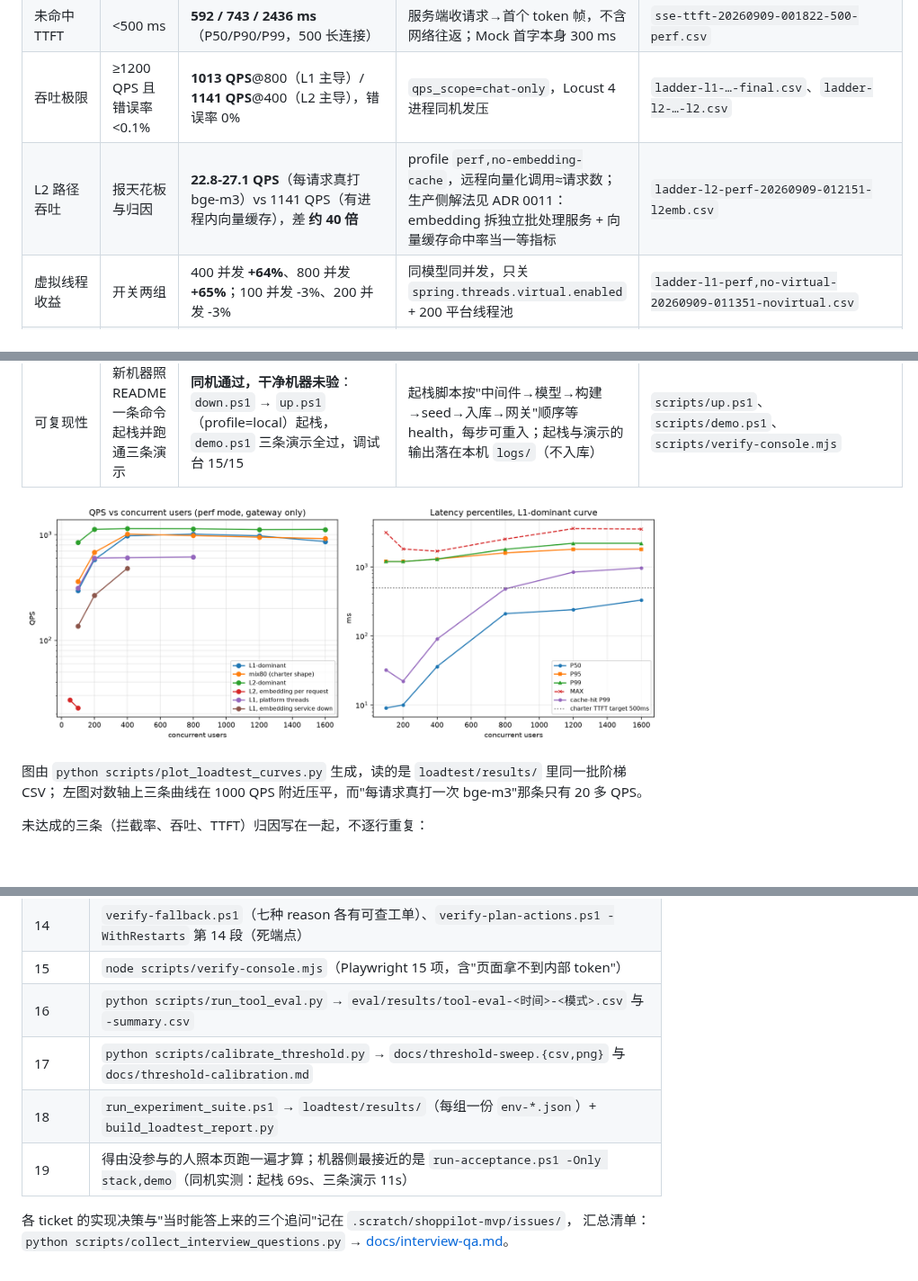
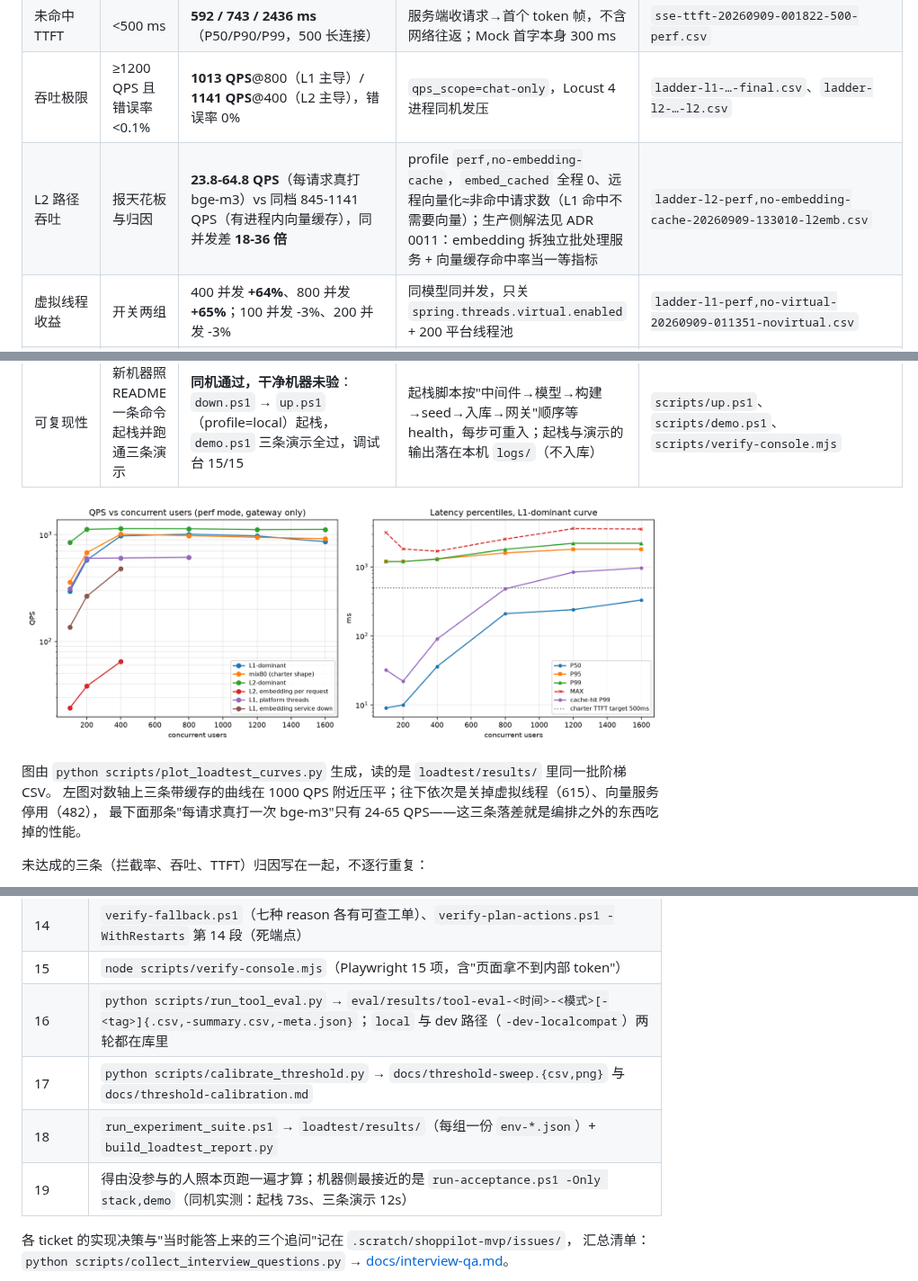
Before and after one commit to shing26/shoppilot, a Markdown page: README.md, 3 parts joined by grey strips. Shown at 90% size. GitHub-like rendering; pictures changed too: docs/loadtest-curves.png; blank space fills up the shorter version.

```diff
--- a/README.md
+++ b/README.md
@@ -150,7 +150,7 @@ slot_ask | fallback | duplicate_submit | rate_limited
 | 命中路径 TP99 | <30 ms | **32 / 22 / 90 / 480 / 840 / 970 ms**（100/200/400/800/1200/1600 并发） | 派生事件 `cache[hitpath]` 分位数；该路径模型与远程向量化增量恒为 0 | 同上 + `verify-hit-zero-llm.ps1` |
 | 未命中 TTFT | <500 ms | **592 / 743 / 2436 ms**（P50/P90/P99，500 长连接） | 服务端收请求→首个 token 帧，不含网络往返；Mock 首字本身 300 ms | `sse-ttft-20260909-001822-500-perf.csv` |
 | 吞吐极限 | ≥1200 QPS 且错误率<0.1% | **1013 QPS**@800（L1 主导）/ **1141 QPS**@400（L2 主导），错误率 0% | `qps_scope=chat-only`，Locust 4 进程同机发压 | `ladder-l1-…-final.csv`、`ladder-l2-…-l2.csv` |
-| L2 路径吞吐 | 报天花板与归因 | **22.8-27.1 QPS**（每请求真打 bge-m3）vs 1141 QPS（有进程内向量缓存），差 **约 40 倍** | profile `perf,no-embedding-cache`，远程向量化调用≈请求数；生产侧解法见 ADR 0011：embedding 拆独立批处理服务 + 向量缓存命中率当一等指标 | `ladder-l2-perf-20260909-012151-l2emb.csv` |
+| L2 路径吞吐 | 报天花板与归因 | **23.8-64.8 QPS**（每请求真打 bge-m3）vs 同档 845-1141 QPS（有进程内向量缓存），同并发差 **18-36 倍** | profile `perf,no-embedding-cache`，`embed_cached` 全程 0、远程向量化≈非命中请求数（L1 命中不需要向量）；生产侧解法见 ADR 0011：embedding 拆独立批处理服务 + 向量缓存命中率当一等指标 | `ladder-l2-perf,no-embedding-cache-20260909-133010-l2emb.csv` |
 | 虚拟线程收益 | 开关两组 | 400 并发 **+64%**、800 并发 **+65%**；100 并发 -3%、200 并发 -3% | 同模型同并发，只关 `spring.threads.virtual.enabled` + 200 平台线程池 | `ladder-l1-perf,no-virtual-20260909-011351-novirtual.csv` |
 | Token 节约率 | 关缓存基线对比 | **62.4%**（1096.8 → 412.3 token/请求）；拆开：穿透合并单独省 50.3%，缓存再省 24.4% | perf 模式 `shoppilot_llm_tokens_total` 差值/请求数，三档只差防线开关；token 由 Mock 按模板估算 | `ladder-l1-perf,nocache,nosf-…`、`ladder-l1-perf,nocache-…`、`ladder-l1-perf-…-cacheton.csv` |
 | 工具调用准确率 | 分意图选对工具与填对参数各 ≥95% | **local 模式已测**（POLICY 100%、ACTION_ORDER 72.2/75.0%、LOGISTICS 88.9/87.5%、ADDRESS 66.7/60.0%、REFUND 66.7/62.5%、ESCALATE 88.9%、UNKNOWN 83.3%，格式为"选对工具/填对参数"）；**dev 模式已跑通**（09-09 11:10，端点=本机 OpenAI 兼容服务、模型仍是 qwen2.5:3b，分意图数字与 local 同源；这一轮脚本按 dev 判据判红，见 ticket 16） | 180 条人工校对用例（10 意图 × 18），对抗样本实测 40%；缺槽位的期望是追问而不是猜。ESCALATE 行取自 ADR 0017 之后的重跑（显式转人工改在 T0 定案，61.1% -> 88.9%），其余行与 09-08 那次逐格对比：7 行完全一致，3 格因 3B 非确定性变动 | `eval/results/tool-eval-20260909-092638-local{-summary.csv,.csv,-meta.json}`、dev 那一轮 `tool-eval-20260909-111059-dev-dev-localcompat*` |
@@ -163,8 +163,9 @@ slot_ask | fallback | duplicate_submit | rate_limited
 
 ![压测曲线：QPS 拐点与分位数时延](docs/loadtest-curves.png)
 
-图由 `python scripts/plot_loadtest_curves.py` 生成，读的是 `loadtest/results/` 里同一批阶梯 CSV；
-左图对数轴上三条曲线在 1000 QPS 附近压平，而"每请求真打一次 bge-m3"那条只有 20 多 QPS。
+图由 `python scripts/plot_loadtest_curves.py` 生成，读的是 `loadtest/results/` 里同一批阶梯 CSV。
+左图对数轴上三条带缓存的曲线在 1000 QPS 附近压平；往下依次是关掉虚拟线程（615）、向量服务停用（482），
+最下面那条"每请求真打一次 bge-m3"只有 24-65 QPS——这三条落差就是编排之外的东西吃掉的性能。
 
 未达成的三条（拦截率、吞吐、TTFT）归因写在一起，不逐行重复：
 
@@ -357,10 +358,10 @@ demo          0  12s           # 三条演示
 | 13 | `verify-plan-actions.ps1` 第 13 段（逐发归因：被 429 的请求零模型调用）、`verify-ratelimit.ps1` |
 | 14 | `verify-fallback.ps1`（七种 reason 各有可查工单）、`verify-plan-actions.ps1 -WithRestarts` 第 14 段（死端点） |
 | 15 | `node scripts/verify-console.mjs`（Playwright 15 项，含"页面拿不到内部 token"） |
-| 16 | `python scripts/run_tool_eval.py` → `eval/results/tool-eval-<时间>-<模式>.csv` 与 `-summary.csv` |
+| 16 | `python scripts/run_tool_eval.py` → `eval/results/tool-eval-<时间>-<模式>[-<tag>]{.csv,-summary.csv,-meta.json}`；`local` 与 dev 路径（`-dev-localcompat`）两轮都在库里 |
 | 17 | `python scripts/calibrate_threshold.py` → `docs/threshold-sweep.{csv,png}` 与 `docs/threshold-calibration.md` |
 | 18 | `run_experiment_suite.ps1` → `loadtest/results/`（每组一份 `env-*.json`）+ `build_loadtest_report.py` |
-| 19 | 得由没参与的人照本页跑一遍才算；机器侧最接近的是 `run-acceptance.ps1 -Only stack,demo`（同机实测：起栈 69s、三条演示 11s） |
+| 19 | 得由没参与的人照本页跑一遍才算；机器侧最接近的是 `run-acceptance.ps1 -Only stack,demo`（同机实测：起栈 73s、三条演示 12s） |
 
 各 ticket 的实现决策与"当时能答上来的三个追问"记在 `.scratch/shoppilot-mvp/issues/`，
 汇总清单：`python scripts/collect_interview_questions.py` → [docs/interview-qa.md](docs/interview-qa.md)。
```
Also changed, not shown: other parts of README.md (+1 -1 lines), docs/adr/0018-cache-eligibility-vector-vs-degradation.md (+1 -1 lines), docs/loadtest-report.md (+7 -6 lines), 5 other files.
